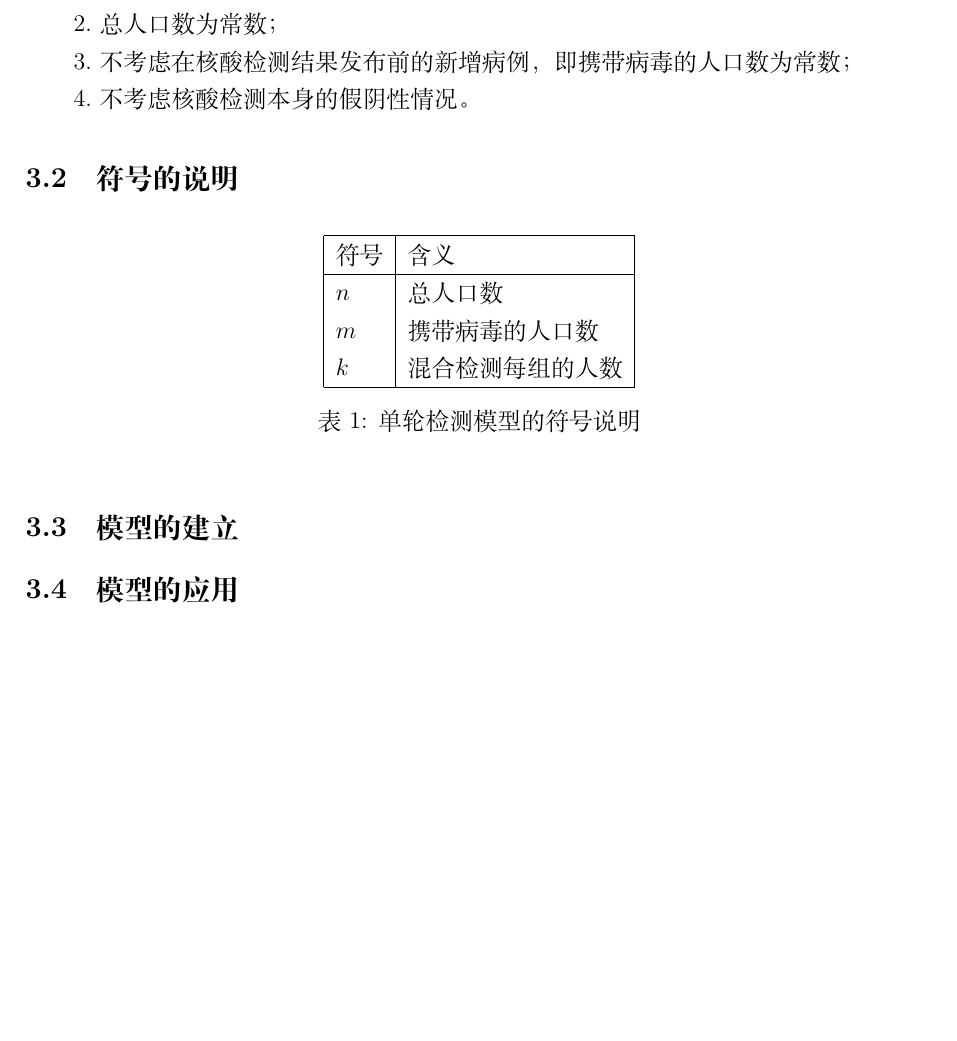
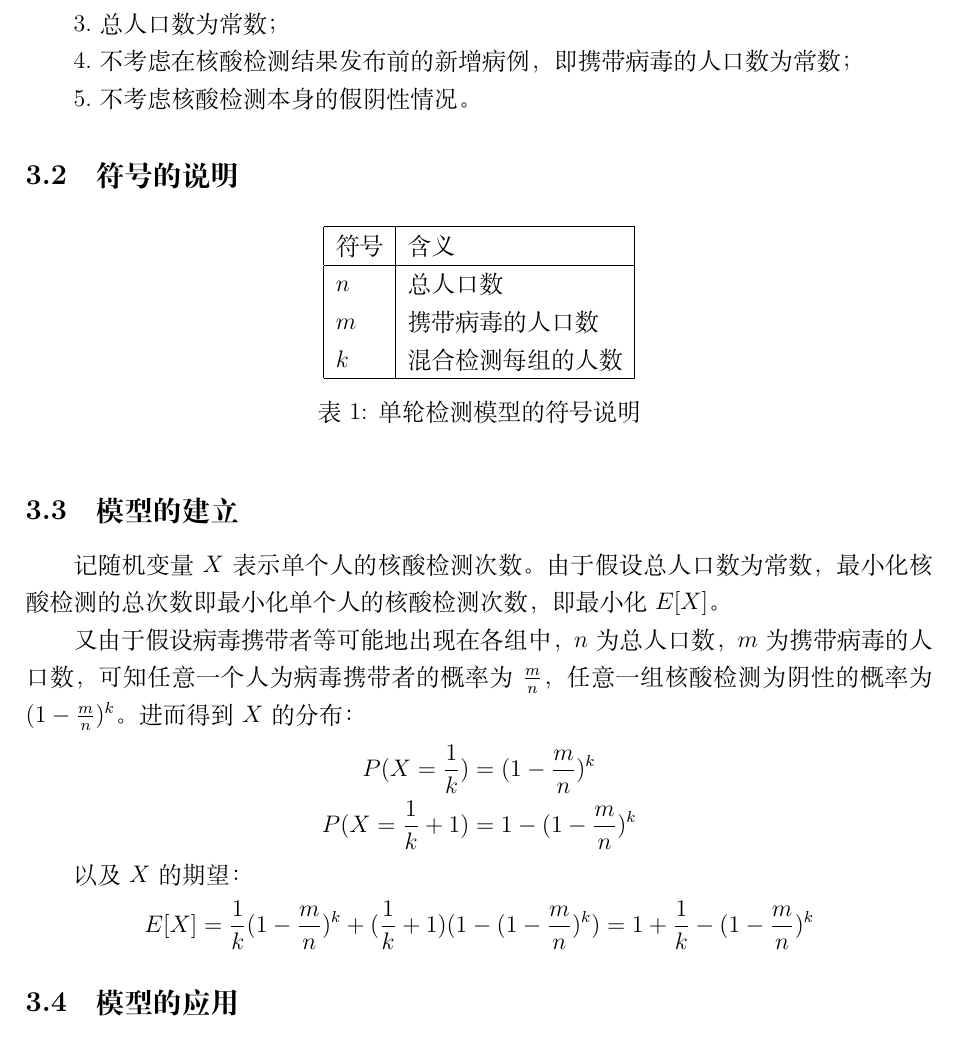
Before and after one commit to quniLcs/mm-hdmcm, a LaTeX paper (report.tex): part of page 4 of 6, cut so that both start at the same text, the shorter picture padded with empty space. Compiled offline with XeLaTeX.

Commit message:
Add files via upload

```diff
--- a/report.tex
+++ b/report.tex
@@ -1,6 +1,7 @@
 \documentclass[12pt]{article}
 \usepackage{ctex}
 \usepackage{geometry}
+\usepackage{amsmath}
 \usepackage{listings}
 \usepackage{xcolor}
 
@@ -79,11 +80,13 @@ numbers=left
 
 1.仅进行一轮检测；
 
-2.总人口数为常数；
+2.病毒携带者等可能地出现在各组中。
 
-3.不考虑在核酸检测结果发布前的新增病例，即携带病毒的人口数为常数；
+3.总人口数为常数；
 
-4.不考虑核酸检测本身的假阴性情况。
+4.不考虑在核酸检测结果发布前的新增病例，即携带病毒的人口数为常数；
+
+5.不考虑核酸检测本身的假阴性情况。
 
 \subsection{符号的说明}
 
@@ -102,6 +105,29 @@ $k$ & 混合检测每组的人数 \\
 \end{table}
 
 \subsection{模型的建立}
+
+记随机变量$X$表示单个人的核酸检测次数。
+由于假设总人口数为常数，
+最小化核酸检测的总次数即最小化单个人的核酸检测次数，
+即最小化$E[X]$。
+
+又由于假设病毒携带者等可能地出现在各组中，
+$n$为总人口数，$m$为携带病毒的人口数，
+可知任意一个人为病毒携带者的概率为$\frac{m}{n}$，
+任意一组核酸检测为阴性的概率为$(1 - \frac{m}{n})^k$。
+进而得到$X$的分布：
+\begin{align*}
+P(X = \frac{1}{k}) &= (1 - \frac{m}{n})^k \\
+P(X = \frac{1}{k} + 1) &= 1 - (1 - \frac{m}{n})^k
+\end{align*}
+
+以及$X$的期望：
+\begin{equation*}
+E[X]
+= \frac{1}{k} (1 - \frac{m}{n})^k +
+(\frac{1}{k} + 1)(1 - (1 - \frac{m}{n})^k)
+= 1 + \frac{1}{k} - (1 - \frac{m}{n})^k
+\end{equation*}
 
 \subsection{模型的应用}
 
```
Also changed, not shown: report.pdf.
